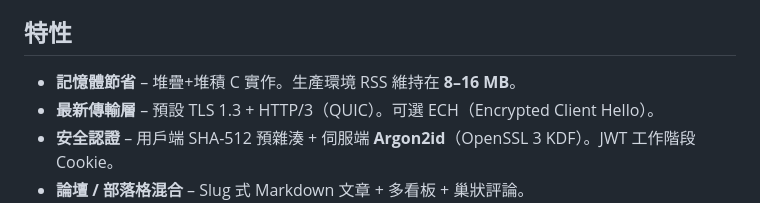
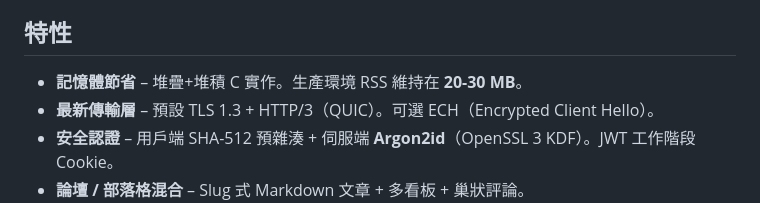
Before and after one commit to gg582/fly.board, a Markdown page: README.zh-trad.md, the part around the change. Rendered like a GitHub page.

Commit message:
Change memory usage from '8–16 MB' to '20-30 MB'
Updated memory usage information in the README.

```diff
--- a/README.zh-trad.md
+++ b/README.zh-trad.md
@@ -7,7 +7,7 @@
 
 ## 特性
 
-- **記憶體節省** – 堆疊+堆積 C 實作。生產環境 RSS 維持在 **8–16 MB**。
+- **記憶體節省** – 堆疊+堆積 C 實作。生產環境 RSS 維持在 **20-30 MB**。
 - **最新傳輸層** – 預設 TLS 1.3 + HTTP/3（QUIC）。可選 ECH（Encrypted Client Hello）。
 - **安全認證** – 用戶端 SHA-512 預雜湊 + 伺服端 **Argon2id**（OpenSSL 3 KDF）。JWT 工作階段 Cookie。
 - **論壇 / 部落格混合** – Slug 式 Markdown 文章 + 多看板 + 巢狀評論。
```
